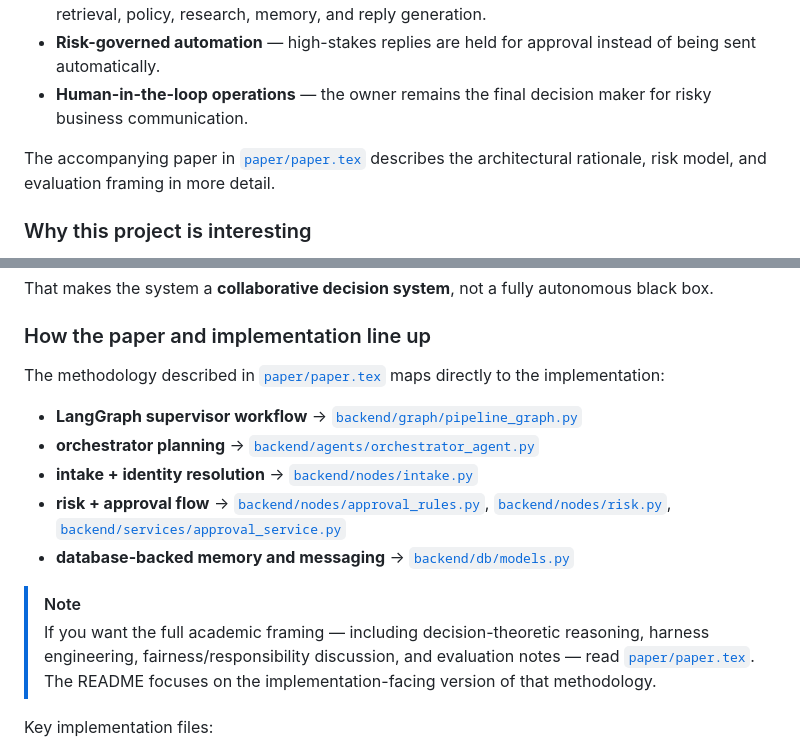
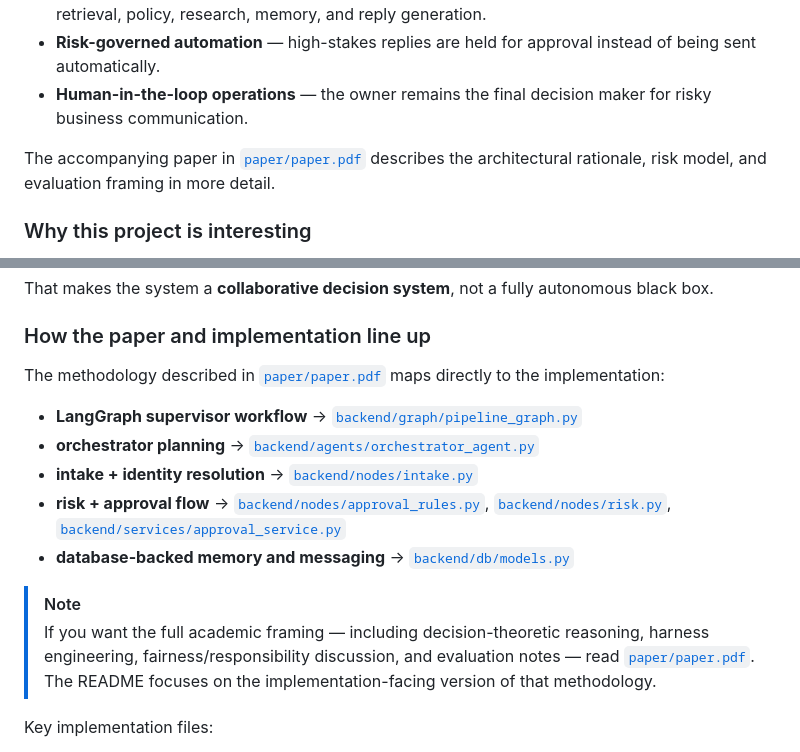
Before and after one commit to EwenCheung/One-Man-Business-Multi-Agent-Orchestrator-System, a Markdown page: README.md, 2 parts joined by grey strips. Rendered like a GitHub page.

Commit message:
docs : update README file

```diff
--- a/README.md
+++ b/README.md
@@ -56,7 +56,7 @@ It is designed around four ideas:
 - **Risk-governed automation** — high-stakes replies are held for approval instead of being sent automatically.
 - **Human-in-the-loop operations** — the owner remains the final decision maker for risky business communication.
 
-The accompanying paper in [`paper/paper.tex`](paper/paper.tex) describes the architectural rationale, risk model, and evaluation framing in more detail.
+The accompanying paper in [`paper/paper.pdf`](paper/paper.pdf) describes the architectural rationale, risk model, and evaluation framing in more detail.
 
 ### Why this project is interesting
 
@@ -230,7 +230,7 @@ That makes the system a **collaborative decision system**, not a fully autonomou
 
 ### How the paper and implementation line up
 
-The methodology described in [`paper/paper.tex`](paper/paper.tex) maps directly to the implementation:
+The methodology described in [`paper/paper.pdf`](paper/paper.pdf) maps directly to the implementation:
 
 - **LangGraph supervisor workflow** → [`backend/graph/pipeline_graph.py`](backend/graph/pipeline_graph.py)
 - **orchestrator planning** → [`backend/agents/orchestrator_agent.py`](backend/agents/orchestrator_agent.py)
@@ -239,7 +239,7 @@ The methodology described in [`paper/paper.tex`](paper/paper.tex) maps directly
 - **database-backed memory and messaging** → [`backend/db/models.py`](backend/db/models.py)
 
 > [!NOTE]
-> If you want the full academic framing — including decision-theoretic reasoning, harness engineering, fairness/responsibility discussion, and evaluation notes — read [`paper/paper.tex`](paper/paper.tex). The README focuses on the implementation-facing version of that methodology.
+> If you want the full academic framing — including decision-theoretic reasoning, harness engineering, fairness/responsibility discussion, and evaluation notes — read [`paper/paper.pdf`](paper/paper.pdf). The README focuses on the implementation-facing version of that methodology.
 
 Key implementation files:
 
```
Also changed, not shown: other parts of README.md (+1 -1 lines).
